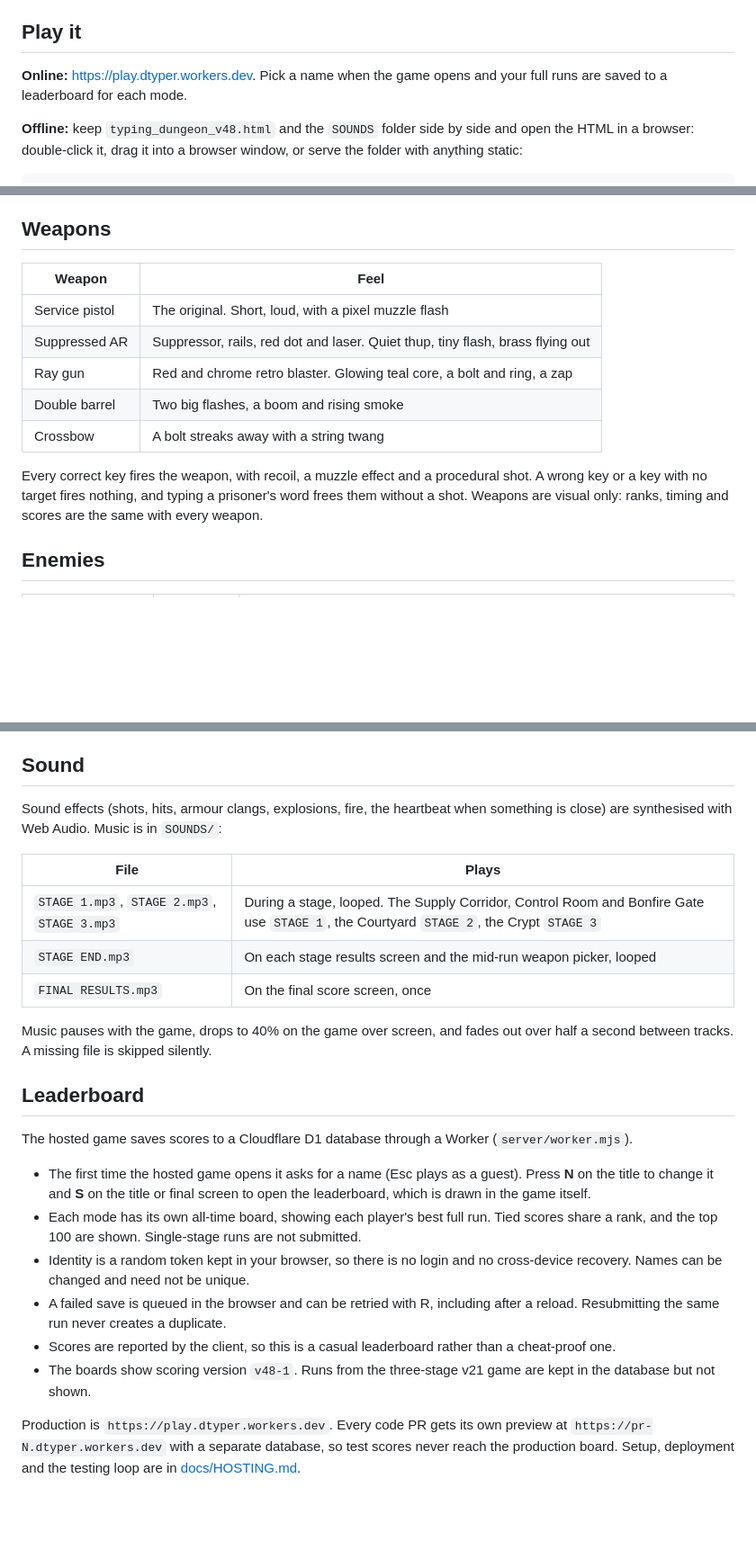
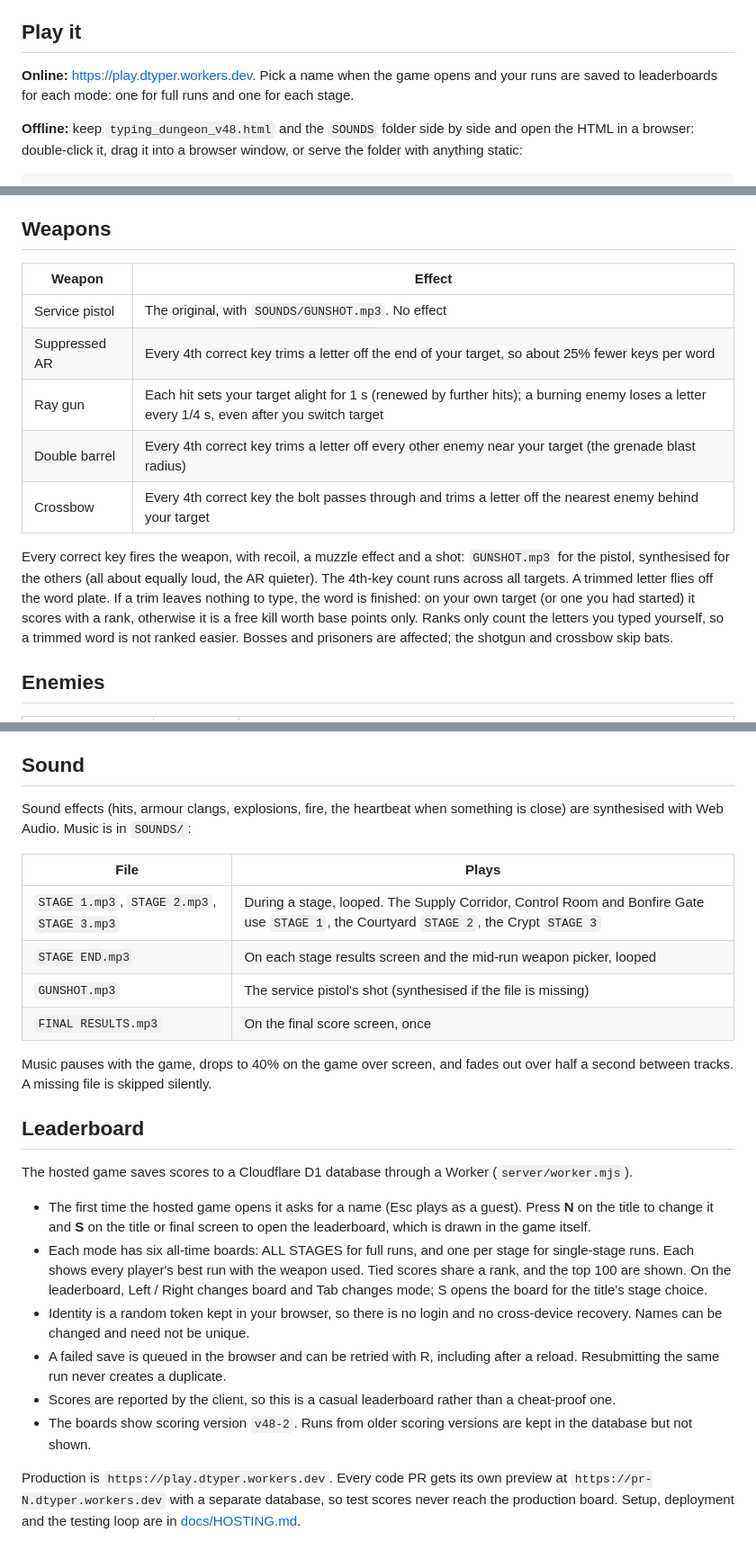
Before and after one commit to ExsoLam/Dungeon-Typer-, a Markdown page: README.md, 3 parts joined by grey strips. Shown at 90% size. Rendered like a GitHub page; blank space fills up the shorter version.

Commit message:
docs: weapon effects and per-stage leaderboards

```diff
--- a/README.md
+++ b/README.md
@@ -6,7 +6,7 @@ The game is one file, `typing_dungeon_v48.html`: engine, renderer, sound effects
 
 ## Play it
 
-**Online:** https://play.dtyper.workers.dev. Pick a name when the game opens and your full runs are saved to a leaderboard for each mode.
+**Online:** https://play.dtyper.workers.dev. Pick a name when the game opens and your runs are saved to leaderboards for each mode: one for full runs and one for each stage.
 
 **Offline:** keep `typing_dungeon_v48.html` and the `SOUNDS` folder side by side and open the HTML in a browser: double-click it, drag it into a browser window, or serve the folder with anything static:
 
@@ -110,15 +110,15 @@ Final score is the stage scores plus 100 per life remaining (the results screen
 
 ## Weapons
 
-| Weapon | Feel |
+| Weapon | Effect |
 | --- | --- |
-| Service pistol | The original. Short, loud, with a pixel muzzle flash |
-| Suppressed AR | Suppressor, rails, red dot and laser. Quiet thup, tiny flash, brass flying out |
-| Ray gun | Red and chrome retro blaster. Glowing teal core, a bolt and ring, a zap |
-| Double barrel | Two big flashes, a boom and rising smoke |
-| Crossbow | A bolt streaks away with a string twang |
+| Service pistol | The original, with `SOUNDS/GUNSHOT.mp3`. No effect |
+| Suppressed AR | Every 4th correct key trims a letter off the end of your target, so about 25% fewer keys per word |
+| Ray gun | Each hit sets your target alight for 1 s (renewed by further hits); a burning enemy loses a letter every 1/4 s, even after you switch target |
+| Double barrel | Every 4th correct key trims a letter off every other enemy near your target (the grenade blast radius) |
+| Crossbow | Every 4th correct key the bolt passes through and trims a letter off the nearest enemy behind your target |
 
-Every correct key fires the weapon, with recoil, a muzzle effect and a procedural shot. A wrong key or a key with no target fires nothing, and typing a prisoner's word frees them without a shot. Weapons are visual only: ranks, timing and scores are the same with every weapon.
+Every correct key fires the weapon, with recoil, a muzzle effect and a shot: `GUNSHOT.mp3` for the pistol, synthesised for the others (all about equally loud, the AR quieter). The 4th-key count runs across all targets. A trimmed letter flies off the word plate. If a trim leaves nothing to type, the word is finished: on your own target (or one you had started) it scores with a rank, otherwise it is a free kill worth base points only. Ranks only count the letters you typed yourself, so a trimmed word is not ranked easier. Bosses and prisoners are affected; the shotgun and crossbow skip bats.
 
 ## Enemies
 
@@ -137,12 +137,13 @@ Every correct key fires the weapon, with recoil, a muzzle effect and a procedura
 
 ## Sound
 
-Sound effects (shots, hits, armour clangs, explosions, fire, the heartbeat when something is close) are synthesised with Web Audio. Music is in `SOUNDS/`:
+Sound effects (hits, armour clangs, explosions, fire, the heartbeat when something is close) are synthesised with Web Audio. Music is in `SOUNDS/`:
 
 | File | Plays |
 | --- | --- |
 | `STAGE 1.mp3`, `STAGE 2.mp3`, `STAGE 3.mp3` | During a stage, looped. The Supply Corridor, Control Room and Bonfire Gate use `STAGE 1`, the Courtyard `STAGE 2`, the Crypt `STAGE 3` |
 | `STAGE END.mp3` | On each stage results screen and the mid-run weapon picker, looped |
+| `GUNSHOT.mp3` | The service pistol's shot (synthesised if the file is missing) |
 | `FINAL RESULTS.mp3` | On the final score screen, once |
 
 Music pauses with the game, drops to 40% on the game over screen, and fades out over half a second between tracks. A missing file is skipped silently.
@@ -152,11 +153,11 @@ Music pauses with the game, drops to 40% on the game over screen, and fades out
 The hosted game saves scores to a Cloudflare D1 database through a Worker (`server/worker.mjs`).
 
 - The first time the hosted game opens it asks for a name (Esc plays as a guest). Press **N** on the title to change it and **S** on the title or final screen to open the leaderboard, which is drawn in the game itself.
-- Each mode has its own all-time board, showing each player's best full run. Tied scores share a rank, and the top 100 are shown. Single-stage runs are not submitted.
+- Each mode has six all-time boards: ALL STAGES for full runs, and one per stage for single-stage runs. Each shows every player's best run with the weapon used. Tied scores share a rank, and the top 100 are shown. On the leaderboard, Left / Right changes board and Tab changes mode; S opens the board for the title's stage choice.
 - Identity is a random token kept in your browser, so there is no login and no cross-device recovery. Names can be changed and need not be unique.
 - A failed save is queued in the browser and can be retried with R, including after a reload. Resubmitting the same run never creates a duplicate.
 - Scores are reported by the client, so this is a casual leaderboard rather than a cheat-proof one.
-- The boards show scoring version `v48-1`. Runs from the three-stage v21 game are kept in the database but not shown.
+- The boards show scoring version `v48-2`. Runs from older scoring versions are kept in the database but not shown.
 
 Production is `https://play.dtyper.workers.dev`. Every code PR gets its own preview at `https://pr-N.dtyper.workers.dev` with a separate database, so test scores never reach the production board. Setup, deployment and the testing loop are in [docs/HOSTING.md](docs/HOSTING.md).
 
```
Also changed, not shown: other parts of README.md (+3 -3 lines), AGENTS.md (+9 -8 lines), docs/HOSTING.md (+5 -3 lines).
